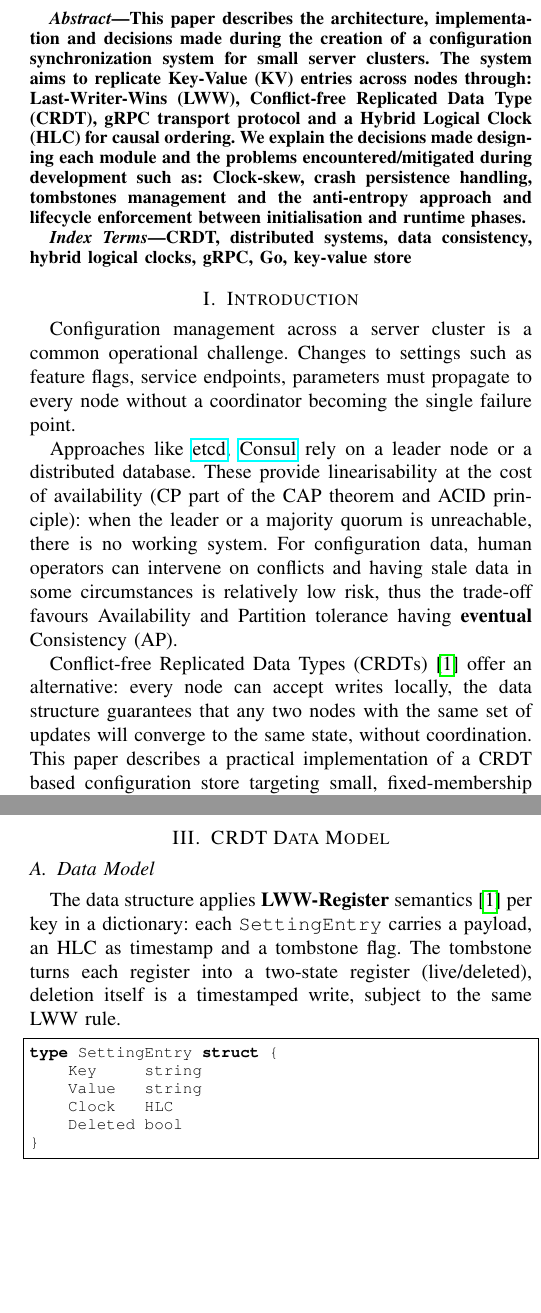
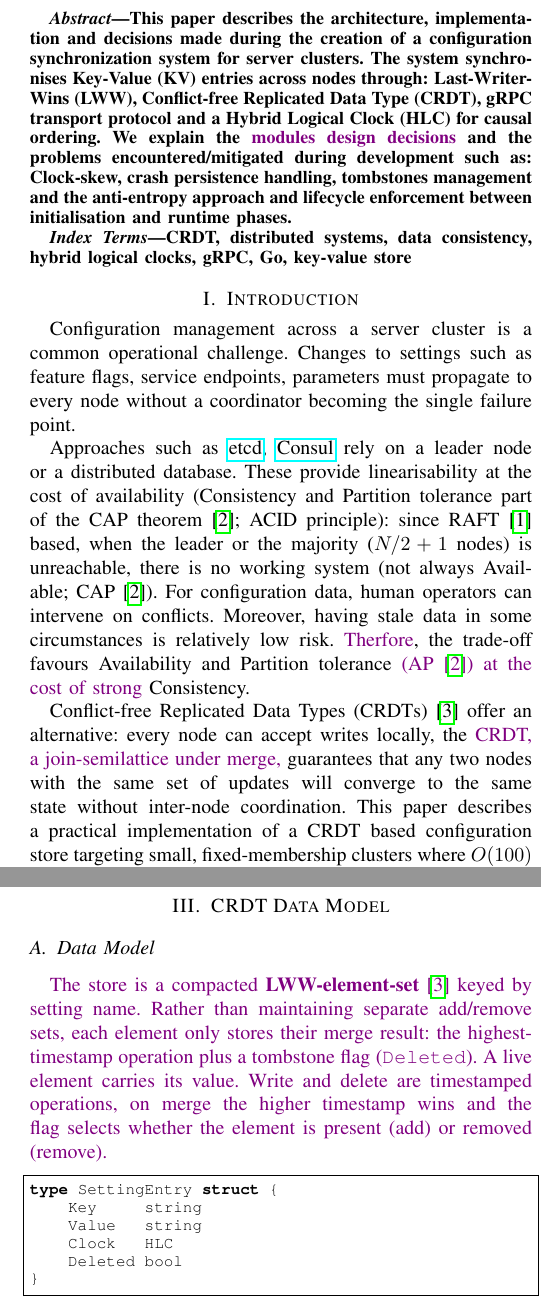
Before and after one commit to gdr00/distributed-server-update, a LaTeX paper (report/main.tex): two parts of the columns of pages 1 and 2 of 7, joined at a grey line, cut so that both start at the same text, the shorter picture padded with empty space. Compiled offline with pdfLaTeX.

Commit message:
minor fixes

```diff
--- a/report/main.tex
+++ b/report/main.tex
@@ -42,10 +42,10 @@ Settings Replication System}
 
 \begin{abstract}
   This paper describes the architecture, implementation and decisions made during
-  the creation of a configuration synchronization system for small server clusters.
-  The system aims to replicate Key-Value (KV) entries across nodes through: Last-Writer-Wins (LWW),
+  the creation of a configuration synchronization system for server clusters.
+  The system synchronises Key-Value (KV) entries across nodes through: Last-Writer-Wins (LWW),
   Conflict-free Replicated Data Type (CRDT), gRPC transport protocol and a Hybrid Logical Clock (HLC) for causal ordering.
-  We explain the decisions made designing each module and the problems encountered/mitigated during development such as: Clock-skew,
+  We explain the {\color{violet}modules design decisions} and the problems encountered/mitigated during development such as: Clock-skew,
   crash persistence handling, tombstones management and the anti-entropy approach and lifecycle enforcement between initialisation
   and runtime phases.
 \end{abstract}
@@ -64,18 +64,19 @@ challenge. Changes to settings such as feature flags, service endpoints,
 parameters must propagate to every node without a coordinator becoming
 the single failure point.
 
-Approaches like \href{https://etcd.io/}{etcd},
+Approaches such as \href{https://etcd.io/}{etcd},
 \href{https://developer.hashicorp.com/consul}{Consul} rely on a leader node or a
 distributed database. These provide linearisability at the cost of availability
-(CP part of the CAP theorem and ACID principle): when the leader or a majority quorum is unreachable,
-there is no working system. For configuration data, human operators can intervene
-on conflicts and having stale data in some circumstances is relatively low risk,
-thus the trade-off favours Availability and Partition tolerance having \textbf{eventual} Consistency (AP).
+(Consistency and Partition tolerance part of the CAP theorem\cite{gilbert2002}; ACID principle): since RAFT\cite{raft}
+based, when the leader or the majority ($N/2+1$ nodes) is unreachable,
+there is no working system (not always Available; CAP\cite{gilbert2002}). For configuration data, human operators can intervene
+on conflicts. Moreover, having stale data in some circumstances is relatively low risk.
+{\color{violet}Therfore}, the trade-off favours Availability and Partition tolerance {\color{violet}
+(AP\cite{gilbert2002})} {\color{violet}at the cost of strong} Consistency.
 
 Conflict-free Replicated Data Types (CRDTs) \cite{shapiro2011} offer an
-alternative: every node can accept writes locally, the data
-structure guarantees that any two nodes with the same set of updates will
-converge to the same state, without coordination. This paper describes a
+alternative: every node can accept writes locally, the {\color{violet}CRDT, a join-semilattice under merge,} guarantees that any two nodes with the same set of updates will
+converge to the same state without inter-node coordination. This paper describes a
 practical implementation of a CRDT based configuration store targeting small,
 fixed-membership clusters where $O(100)$ configuration keys are replicated
 across $O(10)$ nodes. This limit can be pushed up to $O(1000)$ keys and $O(50)$ nodes
@@ -100,11 +101,11 @@ Section~\ref{sec:conclusion} concludes.
 \label{sec:arch}
 % ─────────────────────────────────────────────────────────────────────────────
 
-The system is structured as five Go packages with a strict dependency
+The code is structured as five Go packages with a strict dependency
 hierarchy, shown in Table~\ref{tab:packages}.
 
 \begin{table}[htbp]
-  \caption{Package responsibilities}
+  \caption{system module breakdown}
   \label{tab:packages}
   \begin{center}
     \begin{tabular}{ll}
@@ -153,11 +154,12 @@ The controller is the only package that depends on all the others, preventing im
 
 \subsection{Data Model}
 
-The data structure applies \textbf{LWW-Register} semantics \cite{shapiro2011}
-per key in a dictionary: each \texttt{SettingEntry} carries a payload,
-an HLC as timestamp and a tombstone flag. The tombstone turns each register into
-a two-state register (live/deleted), deletion itself is a timestamped
-write, subject to the same LWW rule.
+{\color{violet}The store is a compacted \textbf{LWW-element-set} \cite{shapiro2011} keyed by
+  setting name. Rather than maintaining separate add/remove sets, each element only stores
+  their merge result: the highest-timestamp operation plus a tombstone flag (\texttt{Deleted}).
+  A live element carries its value. Write and delete are timestamped operations,
+  on merge the higher timestamp wins and the flag selects whether the element is
+present (add) or removed (remove).}
 
 \begin{lstlisting}
 type SettingEntry struct {
```
Also changed, not shown: report/main.pdf, report/main.tex (30 more changed lines).
